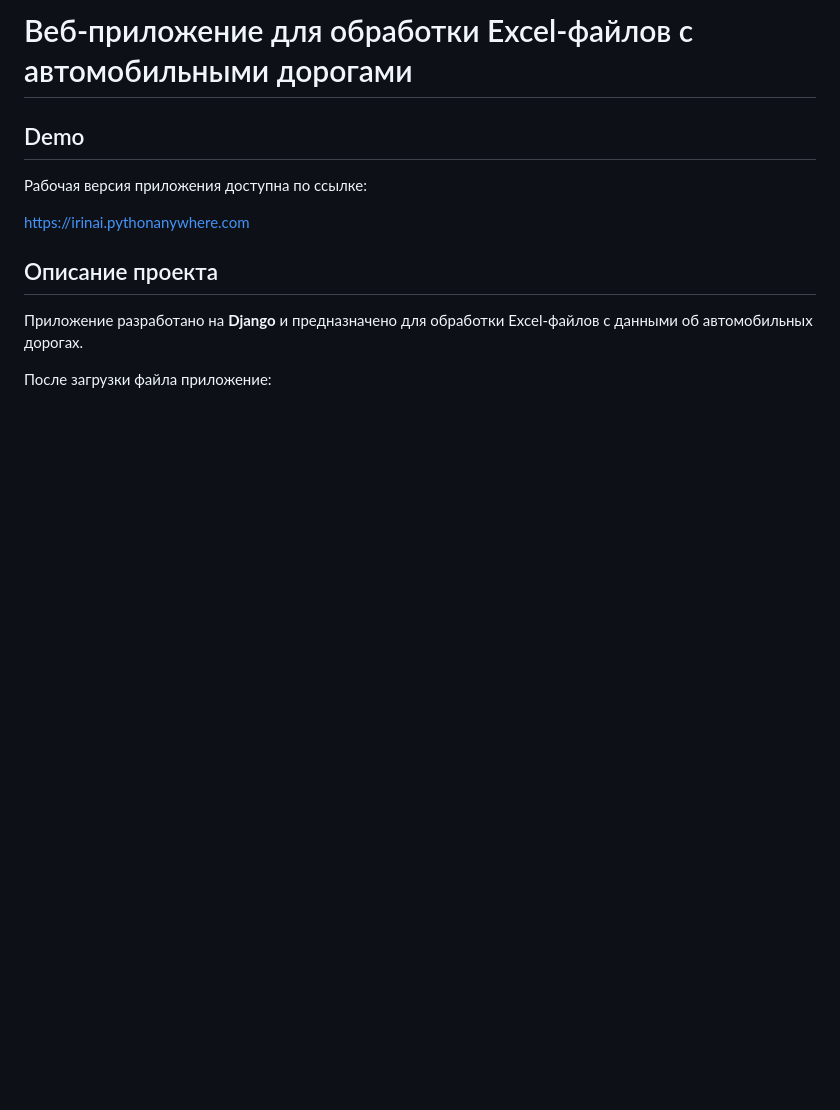
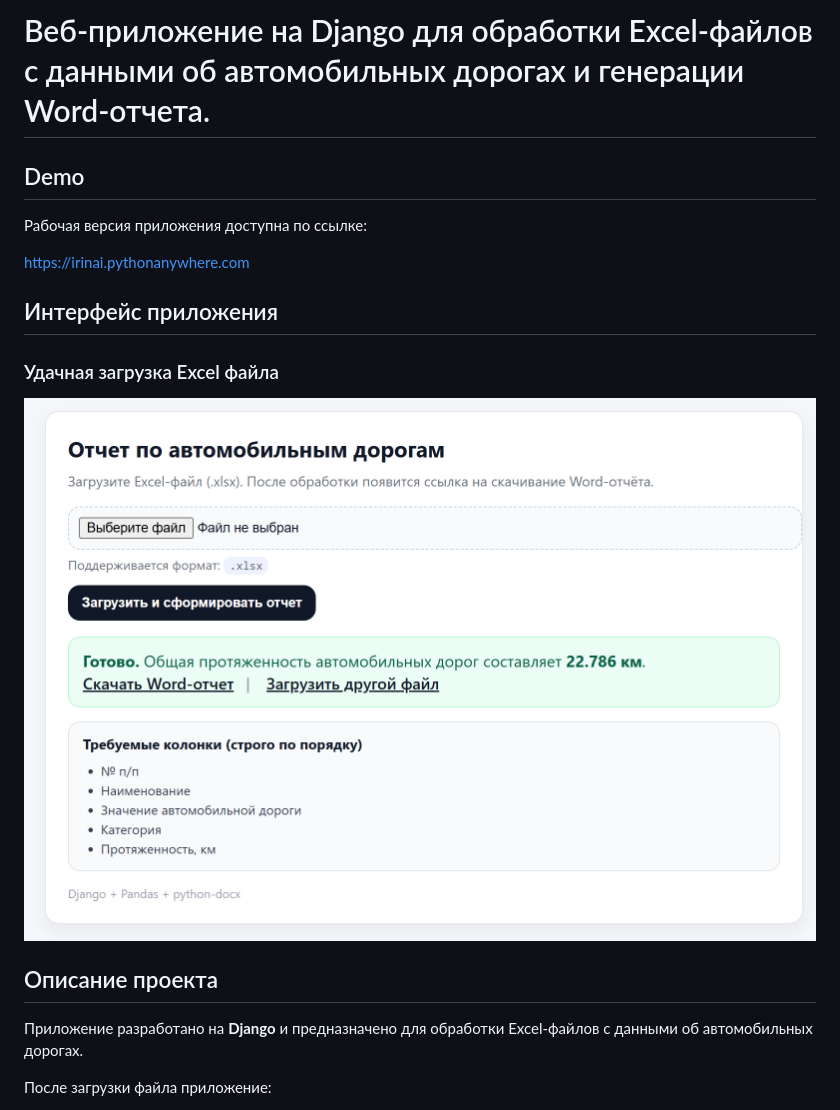
Before and after one commit to MaslovaIrina/road-reports-generator, a Markdown page: README.md, the part around the change. Rendered like a GitHub page; pictures changed too: docs/upload_page.png (added); blank space fills up the shorter version.

Commit message:
Improve README: add screenshot

```diff
--- a/README.md
+++ b/README.md
@@ -1,10 +1,16 @@
-# Веб-приложение для обработки Excel-файлов с автомобильными дорогами
+# Веб-приложение на Django для обработки Excel-файлов с данными об автомобильных дорогах и генерации Word-отчета.
 
 ## Demo
 
 Рабочая версия приложения доступна по ссылке:
 
 https://irinai.pythonanywhere.com
+
+## Интерфейс приложения
+
+### Удачная загрузка Excel файла
+
+![Upload page](docs/upload_page.png)
 
 ## Описание проекта
 
```
